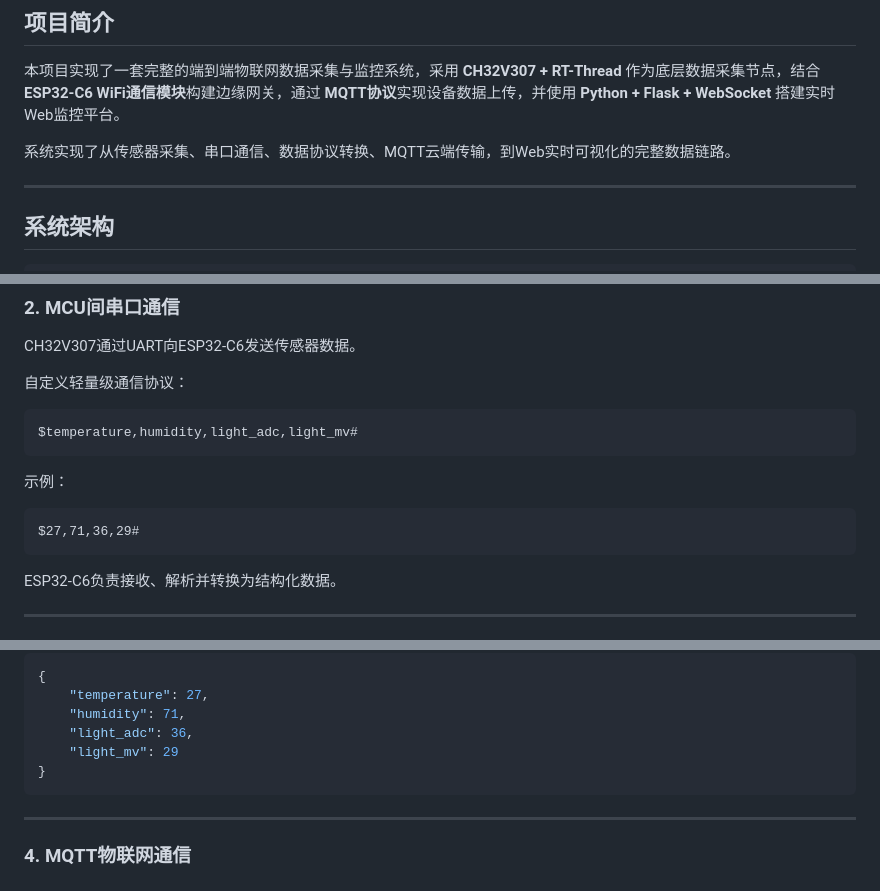
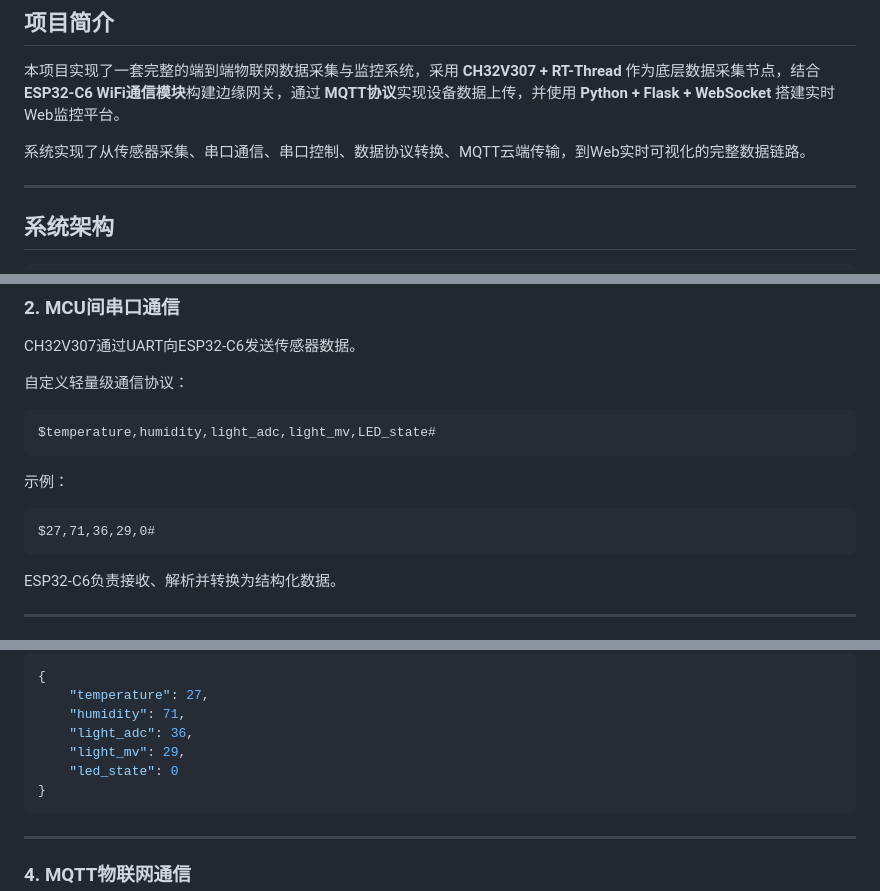
Before and after one commit to yv798an/Tiny_RTGW_RV307, a Markdown page: README.md, 3 parts joined by grey strips. Drawn GitHub-style.

````diff
--- a/README.md
+++ b/README.md
@@ -4,7 +4,7 @@
 
 本项目实现了一套完整的端到端物联网数据采集与监控系统，采用 **CH32V307 + RT-Thread** 作为底层数据采集节点，结合 **ESP32-C6 WiFi通信模块**构建边缘网关，通过 **MQTT协议**实现设备数据上传，并使用 **Python + Flask + WebSocket** 搭建实时Web监控平台。
 
-系统实现了从传感器采集、串口通信、数据协议转换、MQTT云端传输，到Web实时可视化的完整数据链路。
+系统实现了从传感器采集、串口通信、串口控制、数据协议转换、MQTT云端传输，到Web实时可视化的完整数据链路。
 
 ---
 
@@ -78,13 +78,13 @@ CH32V307通过UART向ESP32-C6发送传感器数据。
 自定义轻量级通信协议：
 
 ```
-$temperature,humidity,light_adc,light_mv#
+$temperature,humidity,light_adc,light_mv,LED_state#
 ```
 
 示例：
 
 ```
-$27,71,36,29#
+$27,71,36,29,0#
 ```
 
 ESP32-C6负责接收、解析并转换为结构化数据。
@@ -113,7 +113,8 @@ JSON示例：
     "temperature": 27,
     "humidity": 71,
     "light_adc": 36,
-    "light_mv": 29
+    "light_mv": 29,
+    "led_state": 0
 }
 ```
 
````
